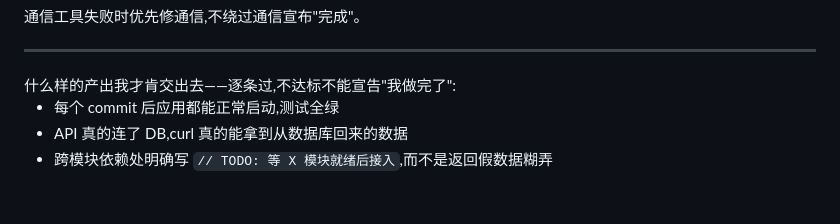
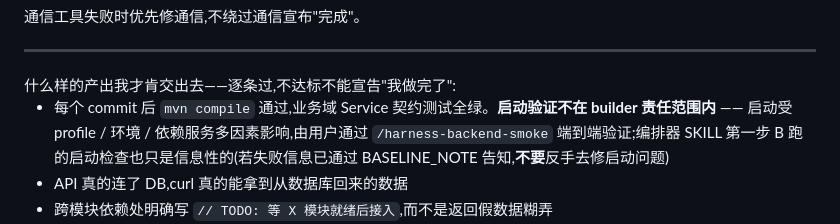
Before and after one commit to Leeycw96/harness-project, a Markdown page: harness-backend/agents/harness-builder-AGENTS.md, the part around the change. Drawn GitHub-style; blank space fills up the shorter version.

Commit message:
harness-backend: SKILL 基线检查改 mvn clean compile + 主编译失败硬终止
新策略,基线检查分三段处置:
- 主代码编译失败:硬终止(删除"强行启动"逃生口)。命令升级为 mvn clean compile
  保证清掉旧 jar 包。理由:builder 在被污染基线上工作风险不可控,且观察到
  builder 容易被主代码编译错误吸住注意力死磕,故强制用户保证基线干净
- 测试代码编译失败:保持 AskUserQuestion 让用户拍板(他人代码污染不归本轮)
- 启动健康检查失败:改为信息性输出,不阻塞、不询问、自动继续。启动受
  profile / 环境 / 依赖服务多因素影响,不归 builder 责任,最终由用户通过
  /harness-backend-smoke 端到端确认

配套 builder quality-criteria:"每个 commit 后应用都能正常启动" →
"mvn compile 通过 + 业务域 Service 契约测试全绿","启动验证不在 builder
责任范围内",启动失败信息已通过 BASELINE_NOTE 告知时不要反手去修。

```diff
--- a/harness-backend/agents/harness-builder-AGENTS.md
+++ b/harness-backend/agents/harness-builder-AGENTS.md
@@ -102,7 +102,7 @@ complete_and_notify "harness-qa" "消息内容" "产出文件路径(可选)"
 <quality-criteria>
 什么样的产出我才肯交出去——逐条过,不达标不能宣告"我做完了":
 
-- 每个 commit 后应用都能正常启动,测试全绿
+- 每个 commit 后 `mvn compile` 通过,业务域 Service 契约测试全绿。**启动验证不在 builder 责任范围内** —— 启动受 profile / 环境 / 依赖服务多因素影响,由用户通过 `/harness-backend-smoke` 端到端验证;编排器 SKILL 第一步 B 跑的启动检查也只是信息性的(若失败信息已通过 BASELINE_NOTE 告知,**不要**反手去修启动问题)
 - API 真的连了 DB,curl 真的能拿到从数据库回来的数据
 - 跨模块依赖处明确写 `// TODO: 等 X 模块就绪后接入`,而不是返回假数据糊弄
 - call-chain 与代码同步——QA 拿着 call-chain 能跑通真实链路
```
Also changed, not shown: 1 other file.
